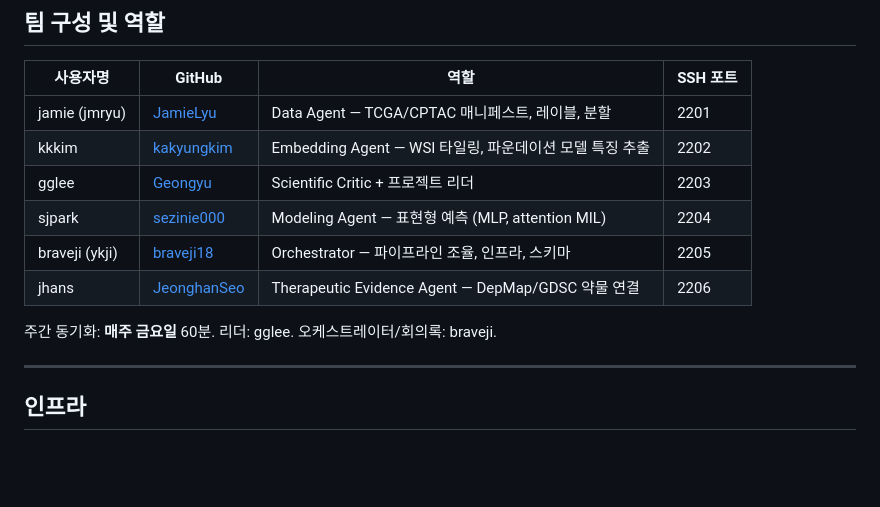
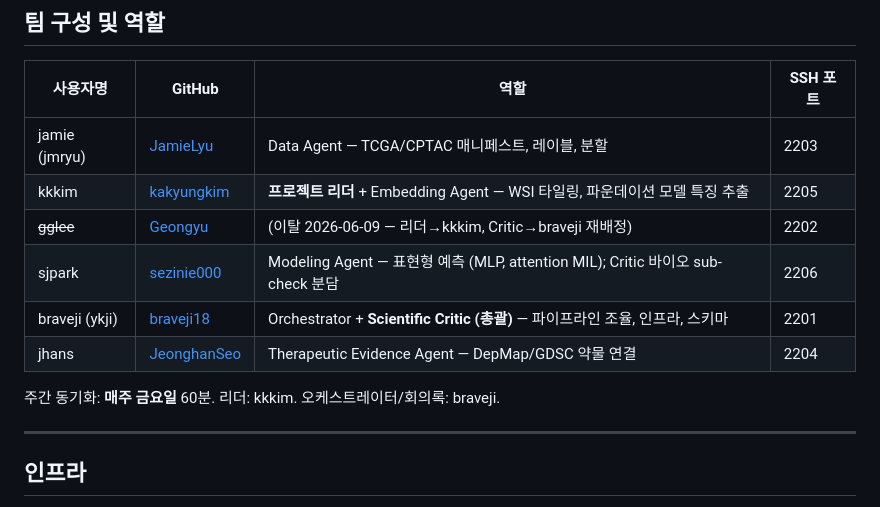
Before and after one commit to biospin/BioProject02, a Markdown page: README.md, the part around the change. Drawn GitHub-style; blank space fills up the shorter version.

```diff
--- a/README.md
+++ b/README.md
@@ -12,14 +12,14 @@ H&E 전체 슬라이드 이미지(WSI)에서 분자 표현형을 예측하고
 
 | 사용자명 | GitHub | 역할 | SSH 포트 |
 |---|---|---|---|
-| jamie (jmryu) | [JamieLyu](https://github.com/JamieLyu) | Data Agent — TCGA/CPTAC 매니페스트, 레이블, 분할 | 2201 |
-| kkkim | [kakyungkim](https://github.com/kakyungkim) | Embedding Agent — WSI 타일링, 파운데이션 모델 특징 추출 | 2202 |
-| gglee | [Geongyu](https://github.com/Geongyu) | Scientific Critic + 프로젝트 리더 | 2203 |
-| sjpark | [sezinie000](https://github.com/sezinie000) | Modeling Agent — 표현형 예측 (MLP, attention MIL) | 2204 |
-| braveji (ykji) | [braveji18](https://github.com/braveji18) | Orchestrator — 파이프라인 조율, 인프라, 스키마 | 2205 |
-| jhans | [JeonghanSeo](https://github.com/JeonghanSeo) | Therapeutic Evidence Agent — DepMap/GDSC 약물 연결 | 2206 |
+| jamie (jmryu) | [JamieLyu](https://github.com/JamieLyu) | Data Agent — TCGA/CPTAC 매니페스트, 레이블, 분할 | 2203 |
+| kkkim | [kakyungkim](https://github.com/kakyungkim) | **프로젝트 리더** + Embedding Agent — WSI 타일링, 파운데이션 모델 특징 추출 | 2205 |
+| ~~gglee~~ | [Geongyu](https://github.com/Geongyu) | (이탈 2026-06-09 — 리더→kkkim, Critic→braveji 재배정) | 2202 |
+| sjpark | [sezinie000](https://github.com/sezinie000) | Modeling Agent — 표현형 예측 (MLP, attention MIL); Critic 바이오 sub-check 분담 | 2206 |
+| braveji (ykji) | [braveji18](https://github.com/braveji18) | Orchestrator + **Scientific Critic (총괄)** — 파이프라인 조율, 인프라, 스키마 | 2201 |
+| jhans | [JeonghanSeo](https://github.com/JeonghanSeo) | Therapeutic Evidence Agent — DepMap/GDSC 약물 연결 | 2204 |
 
-주간 동기화: **매주 금요일** 60분. 리더: gglee. 오케스트레이터/회의록: braveji.
+주간 동기화: **매주 금요일** 60분. 리더: kkkim. 오케스트레이터/회의록: braveji.
 
 ---
 
```
Also changed, not shown: AGENTS.md (+6 -6 lines), CLAUDE.md (+6 -6 lines).
